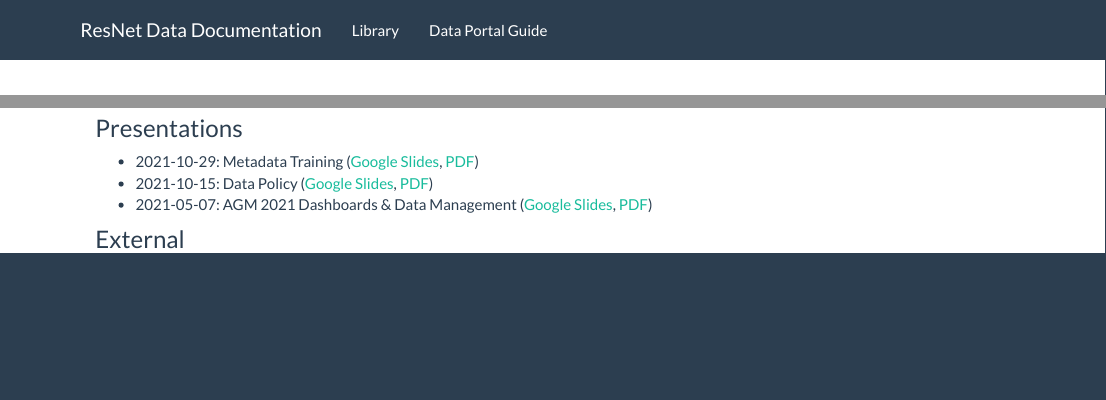
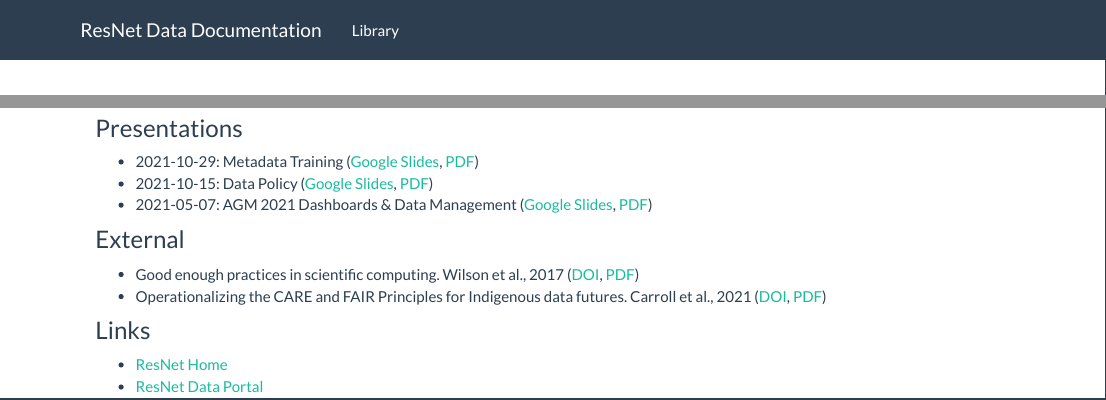
Before and after one commit to nsercresnet/nsercresnet.github.io, an R Markdown document (index.Rmd): the page in a window 1100 px wide, from its top, and a second part further down, joined at a grey line. Rendered offline with R 4.5, knitr and Pandoc, with nearby package versions.

Commit message:
update links

```diff
--- a/_site.yml
+++ b/_site.yml
@@ -4,8 +4,8 @@ navbar:
   left:
     - text: "Library"
       href: index.html
-    - text: "Data Portal Guide"
-      href: http://docs.nsercresnet.ca/data-portal-guide/
+    # - text: "Data Portal Guide"
+    #   href: http://docs.nsercresnet.ca/data-portal-guide/
     # - text: "About"
     #   href: about.html
 output_dir: "docs"
--- a/index.Rmd
+++ b/index.Rmd
@@ -12,8 +12,16 @@ title: "Library"
 
 ### Presentations
 
--   2021-10-29: Metadata Training ([Google Slides](https://docs.google.com/presentation/d/17MwEvf0QfGcrHkv3EZAbYMBLauSgJya8xeBm8oNkuiU/edit?usp=sharing), [PDF](pdfs/ResNet%20Metadata%20Training%2020211029%20archive.pdf))
--   2021-10-15: Data Policy ([Google Slides](https://docs.google.com/presentation/d/1tYxQas8iBCHmPuORAEaGmBYcr3HhwOxi84IKWlzKhQs/edit?usp=sharing), [PDF](pdfs/bResNet%20Data%20Policy%20-%20Monthly%20Meeting%2020211015%20archive.pdf))
--   2021-05-07: AGM 2021 Dashboards & Data Management ([Google Slides](https://docs.google.com/presentation/d/1Fr8cN4jJoV6gFNnB-6O3eJiBMRA0XiHGvDHOz4pkpio/edit?usp=sharing), [PDF](pdfs/ResNet%20AGM2021%20Dashboard%20Data%20Mgmt%2020210507%20archive.pdf))
+-   2021-10-29: Metadata Training ([Google Slides](https://docs.google.com/presentation/d/17MwEvf0QfGcrHkv3EZAbYMBLauSgJya8xeBm8oNkuiU/edit?usp=sharing){target="_blank"}, [PDF](pdfs/ResNet%20Metadata%20Training%2020211029%20archive.pdf){target="_blank"})
+-   2021-10-15: Data Policy ([Google Slides](https://docs.google.com/presentation/d/1tYxQas8iBCHmPuORAEaGmBYcr3HhwOxi84IKWlzKhQs/edit?usp=sharing){target="_blank"}, [PDF](pdfs/bResNet%20Data%20Policy%20-%20Monthly%20Meeting%2020211015%20archive.pdf){target="_blank"})
+-   2021-05-07: AGM 2021 Dashboards & Data Management ([Google Slides](https://docs.google.com/presentation/d/1Fr8cN4jJoV6gFNnB-6O3eJiBMRA0XiHGvDHOz4pkpio/edit?usp=sharing){target="_blank"}, [PDF](pdfs/ResNet%20AGM2021%20Dashboard%20Data%20Mgmt%2020210507%20archive.pdf){target="_blank"})
 
 ### External
+
+-   Good enough practices in scientific computing. Wilson et al., 2017 ([DOI](https://doi.org/10.1371/journal.pcbi.1005510){target="_blank"}, [PDF](pdfs/Good-Enough-Computing_Wilson_2017.pdf){target="_blank"})
+-   Operationalizing the CARE and FAIR Principles for Indigenous data futures. Carroll et al., 2021 ([DOI](https://doi.org/10.1038/s41597-021-00892-0){target="_blank"}, [PDF](pdfs/Operationalize-CARE-FAIR_Carroll_2021.pdf){target="_blank"})
+
+### Links
+
+-   [ResNet Home](https://www.nsercresnet.ca){target="_blank"}
+-   [ResNet Data Portal](https://data.nsercresnet.ca){target="_blank"}
```
Also changed, not shown: pdfs/Operationalize-CARE-FAIR_Carroll_2021.pdf (added), pdfs/test.pdf (added), index.Rmd (4 more changed lines), 6 other files.
